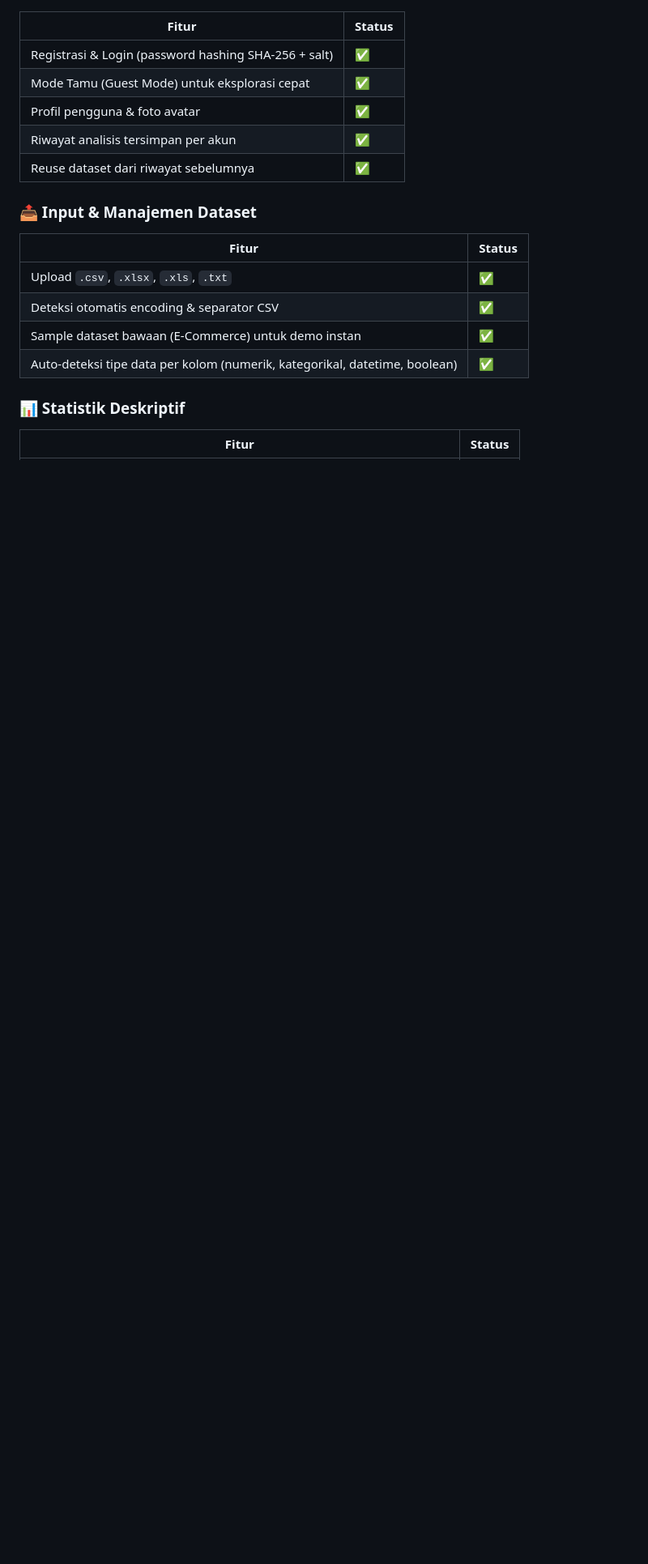
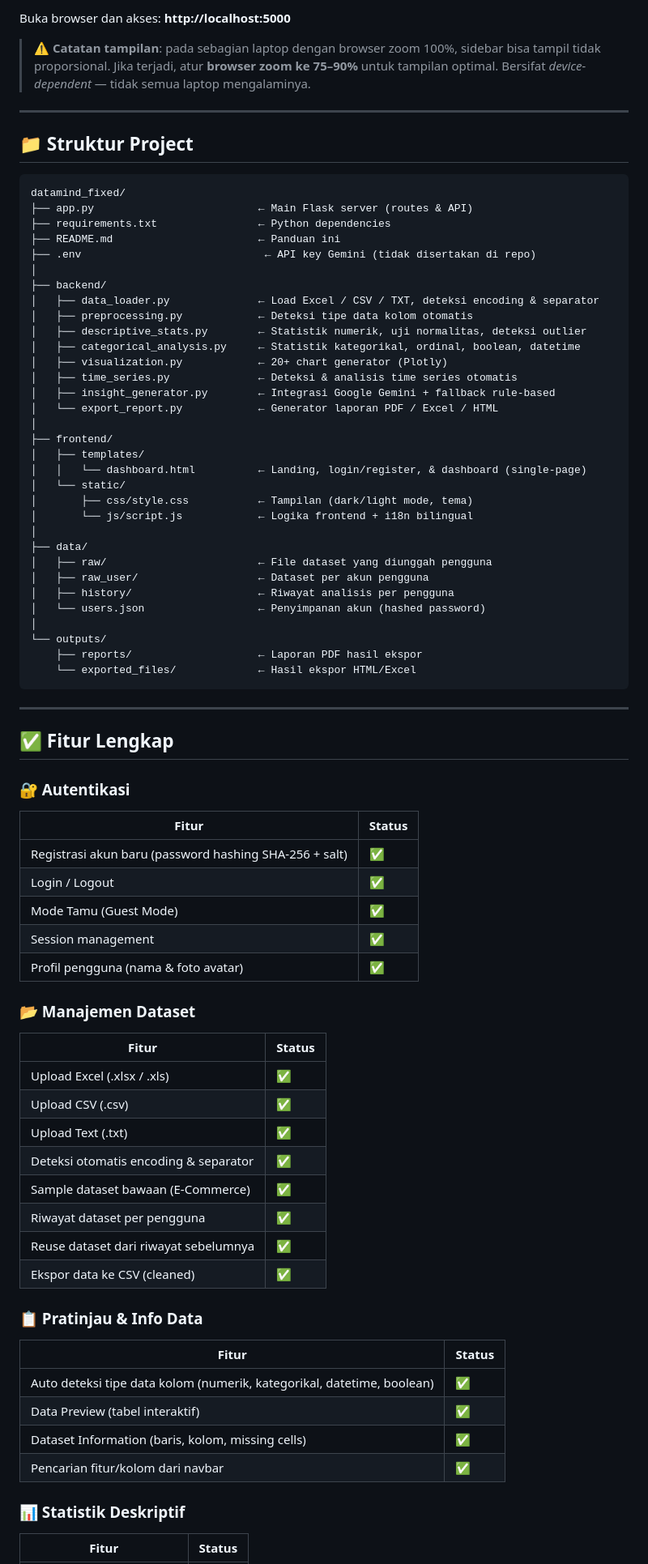
Before and after one commit to bomass1116/datamind-final, a Markdown page: README.md, the part around one of its changes. Shown at 81% size. Drawn GitHub-style; blank space fills up the shorter version.

````diff
--- a/README.md
+++ b/README.md
@@ -31,19 +69,83 @@ Proyek ini dikembangkan sebagai Ujian Akhir Semester mata kuliah **Data Science
+Buka browser dan akses: **http://localhost:5000**
+
+> ⚠️ **Catatan tampilan**: pada sebagian laptop dengan browser zoom 100%, sidebar bisa tampil tidak proporsional. Jika terjadi, atur **browser zoom ke 75–90%** untuk tampilan optimal. Bersifat *device-dependent* — tidak semua laptop mengalaminya.
+
+---
+
+## 📁 Struktur Project
+
+```text
+datamind_fixed/
+├── app.py                          ← Main Flask server (routes & API)
+├── requirements.txt                ← Python dependencies
+├── README.md                       ← Panduan ini
+├── .env                             ← API key Gemini (tidak disertakan di repo)
+│
+├── backend/
+│   ├── data_loader.py              ← Load Excel / CSV / TXT, deteksi encoding & separator
+│   ├── preprocessing.py            ← Deteksi tipe data kolom otomatis
+│   ├── descriptive_stats.py        ← Statistik numerik, uji normalitas, deteksi outlier
+│   ├── categorical_analysis.py     ← Statistik kategorikal, ordinal, boolean, datetime
+│   ├── visualization.py            ← 20+ chart generator (Plotly)
+│   ├── time_series.py              ← Deteksi & analisis time series otomatis
+│   ├── insight_generator.py        ← Integrasi Google Gemini + fallback rule-based
+│   └── export_report.py            ← Generator laporan PDF / Excel / HTML
+│
+├── frontend/
+│   ├── templates/
+│   │   └── dashboard.html          ← Landing, login/register, & dashboard (single-page)
+│   └── static/
+│       ├── css/style.css           ← Tampilan (dark/light mode, tema)
+│       └── js/script.js            ← Logika frontend + i18n bilingual
+│
+├── data/
+│   ├── raw/                        ← File dataset yang diunggah pengguna
+│   ├── raw_user/                   ← Dataset per akun pengguna
+│   ├── history/                    ← Riwayat analisis per pengguna
+│   └── users.json                  ← Penyimpanan akun (hashed password)
+│
+└── outputs/
+    ├── reports/                    ← Laporan PDF hasil ekspor
+    └── exported_files/             ← Hasil ekspor HTML/Excel
+```
+
+---
+
+## ✅ Fitur Lengkap
+
+### 🔐 Autentikasi
+
 | Fitur | Status |
 |---|---|
-| Registrasi & Login (password hashing SHA-256 + salt) | ✅ |
-| Mode Tamu (Guest Mode) untuk eksplorasi cepat | ✅ |
-| Profil pengguna & foto avatar | ✅ |
-| Riwayat analisis tersimpan per akun | ✅ |
-| Reuse dataset dari riwayat sebelumnya | ✅ |
+| Registrasi akun baru (password hashing SHA-256 + salt) | ✅ |
+| Login / Logout | ✅ |
+| Mode Tamu (Guest Mode) | ✅ |
+| Session management | ✅ |
+| Profil pengguna (nama & foto avatar) | ✅ |
 
-### 📤 Input & Manajemen Dataset
+### 📂 Manajemen Dataset
+
 | Fitur | Status |
 |---|---|
-| Upload `.csv`, `.xlsx`, `.xls`, `.txt` | ✅ |
-| Deteksi otomatis encoding & separator CSV | ✅ |
-| Sample dataset bawaan (E-Commerce) untuk demo instan | ✅ |
-| Auto-deteksi tipe data per kolom (numerik, kategorikal, datetime, boolean) | ✅ |
+| Upload Excel (.xlsx / .xls) | ✅ |
+| Upload CSV (.csv) | ✅ |
+| Upload Text (.txt) | ✅ |
+| Deteksi otomatis encoding & separator | ✅ |
+| Sample dataset bawaan (E-Commerce) | ✅ |
+| Riwayat dataset per pengguna | ✅ |
+| Reuse dataset dari riwayat sebelumnya | ✅ |
+| Ekspor data ke CSV (cleaned) | ✅ |
+
+### 📋 Pratinjau & Info Data
+
+| Fitur | Status |
+|---|---|
+| Auto deteksi tipe data kolom (numerik, kategorikal, datetime, boolean) | ✅ |
+| Data Preview (tabel interaktif) | ✅ |
+| Dataset Information (baris, kolom, missing cells) | ✅ |
+| Pencarian fitur/kolom dari navbar | ✅ |
 
 ### 📊 Statistik Deskriptif
+
 | Fitur | Status |
 |---|---|
````
Also changed, not shown: other parts of README.md (+128 -185 lines).
